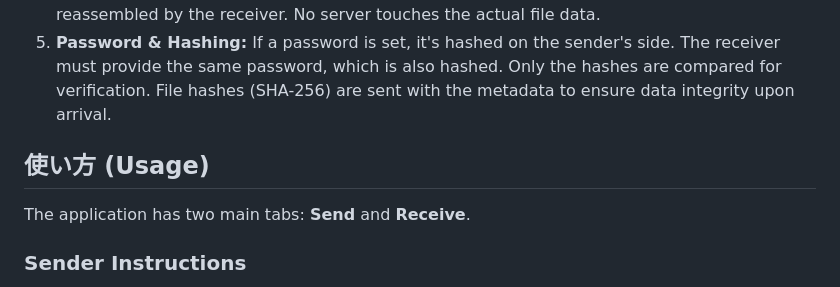
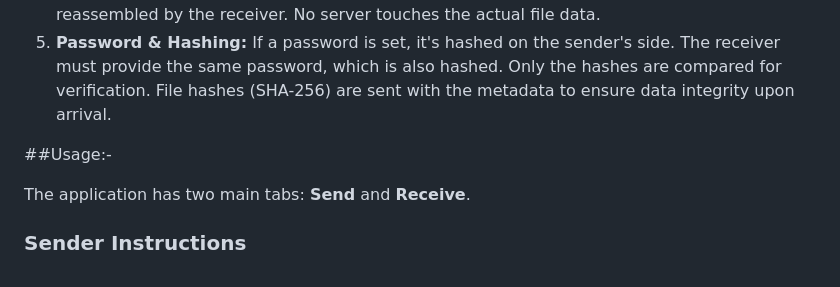
Before and after one commit to MdKasif0/ShareWave, a Markdown page: README.md, the part around the change. Rendered like a GitHub page.

```diff
--- a/README.md
+++ b/README.md
@@ -43,7 +43,7 @@ ShareWave leverages **WebRTC (Web Real-Time Communication)**, a technology that
 4.  **Direct Data Transfer:** Once the connection is established, a secure DataChannel is opened directly between the two peers. Files are broken into chunks, sent over this channel, and reassembled by the receiver. No server touches the actual file data.
 5.  **Password & Hashing:** If a password is set, it's hashed on the sender's side. The receiver must provide the same password, which is also hashed. Only the hashes are compared for verification. File hashes (SHA-256) are sent with the metadata to ensure data integrity upon arrival.
 
-## 使い方 (Usage)
+##Usage:-
 
 The application has two main tabs: **Send** and **Receive**.
 
```
